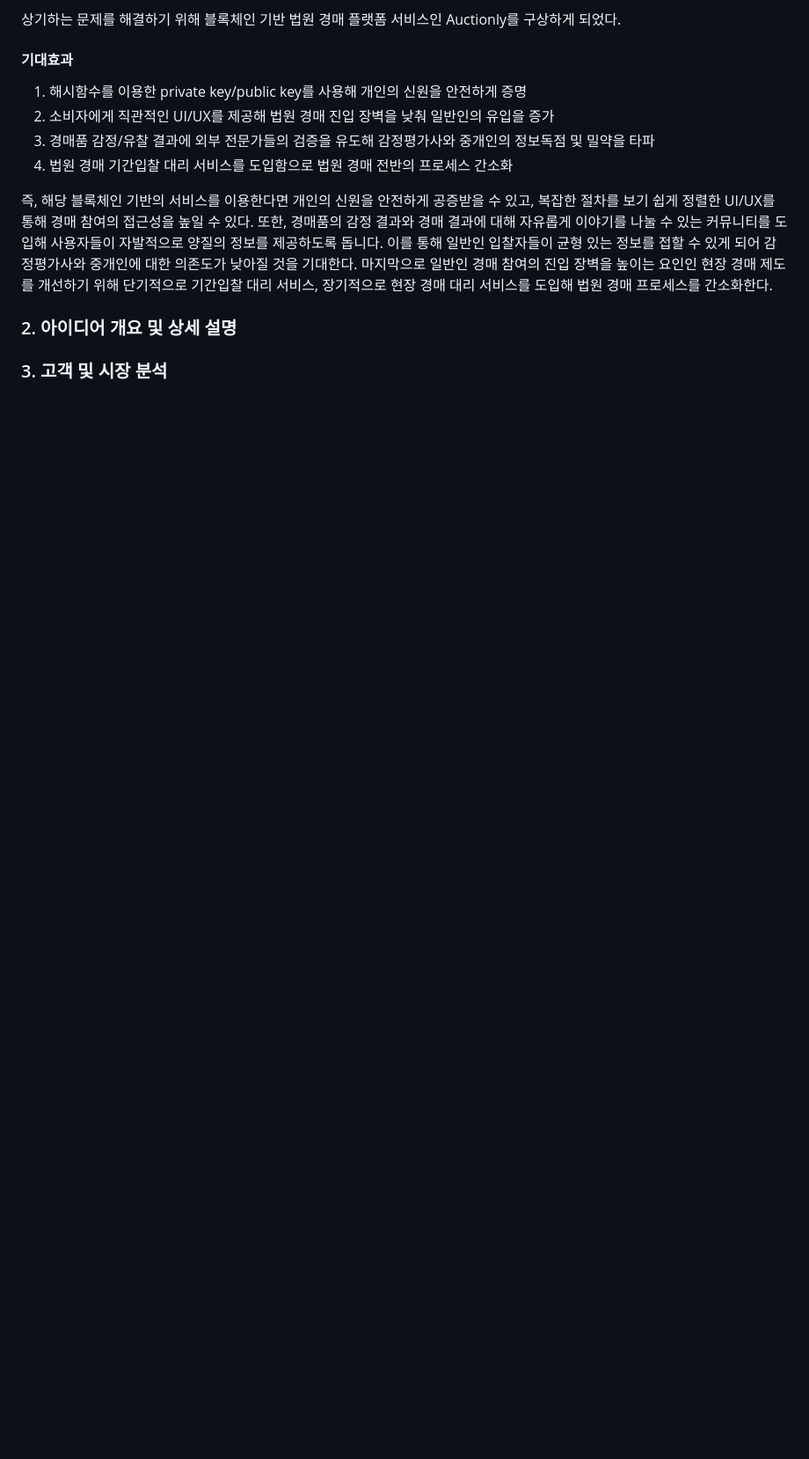
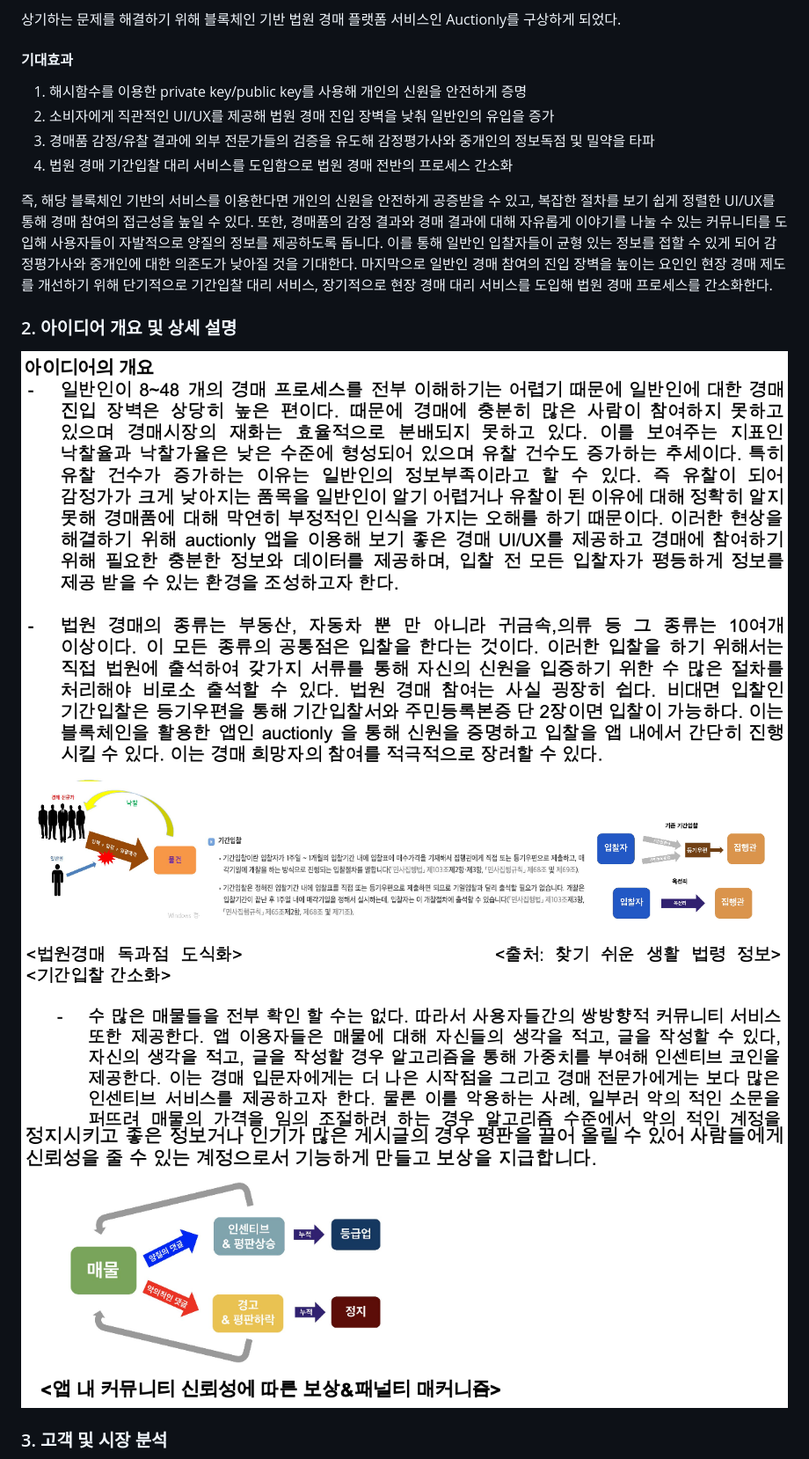
Before and after one commit to yeonuk44/Idea-Hackaton-Auctionly, a Markdown page: README.md, the part around one of its changes. Shown at 88% size. GitHub-like rendering; blank space fills up the shorter version.

Commit message:
# Update README.md

```diff
--- a/README.md
+++ b/README.md
@@ -62,6 +62,9 @@ just **git clone** and import project
 즉, 해당 블록체인 기반의 서비스를 이용한다면 개인의 신원을 안전하게 공증받을 수 있고, 복잡한 절차를 보기 쉽게 정렬한 UI/UX를 통해 경매 참여의 접근성을 높일 수 있다. 또한, 경매품의 감정 결과와 경매 결과에 대해 자유롭게 이야기를 나눌 수 있는 커뮤니티를 도입해 사용자들이 자발적으로 양질의 정보를 제공하도록 돕니다. 이를 통해 일반인 입찰자들이 균형 있는 정보를 접할 수 있게 되어 감정평가사와 중개인에 대한 의존도가 낮아질 것을 기대한다. 마지막으로 일반인 경매 참여의 진입 장벽을 높이는 요인인 현장 경매 제도를 개선하기 위해 단기적으로 기간입찰 대리 서비스, 장기적으로 현장 경매 대리 서비스를 도입해 법원 경매 프로세스를 간소화한다.
 
 ### 2. 아이디어 개요 및 상세 설명
+![idea-outline-1](src/idea-outline-1.png)
+![idea-outline-2](src/idea-outline-2.png)
+![idea-outline-3](src/idea-outline-3.png)
 
 
 ### 3. 고객 및 시장 분석
```
Also changed, not shown: other parts of README.md (+4 -0 lines).
